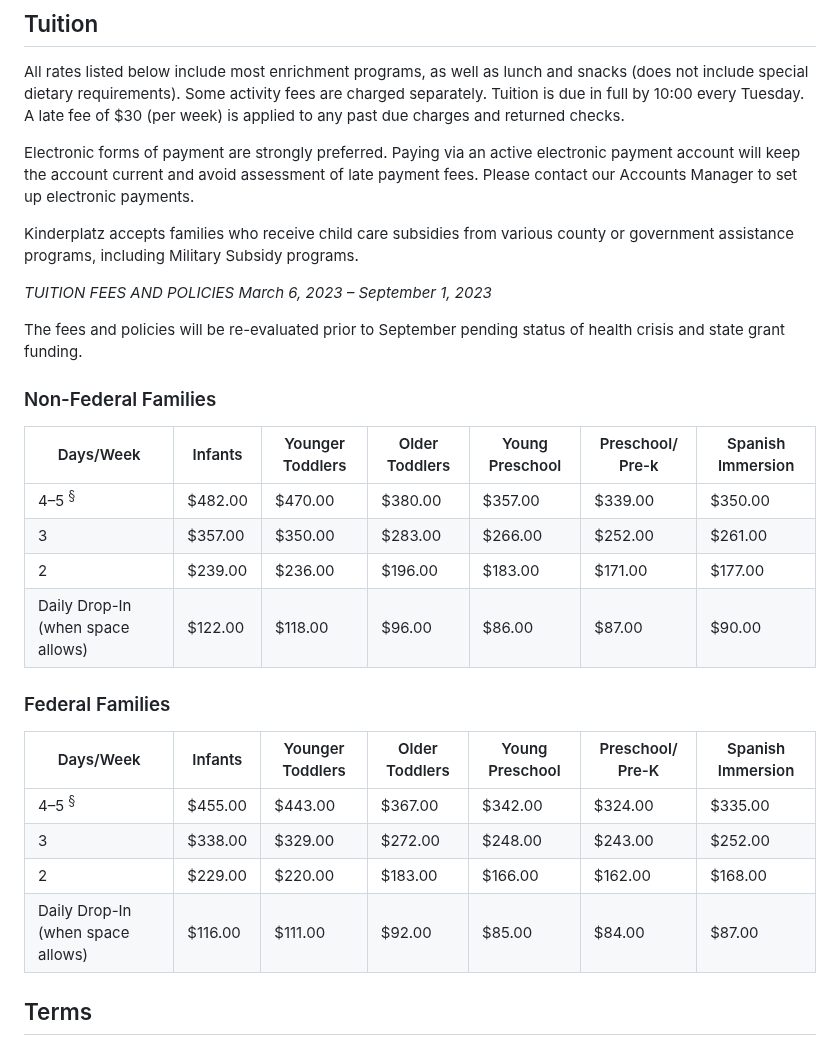
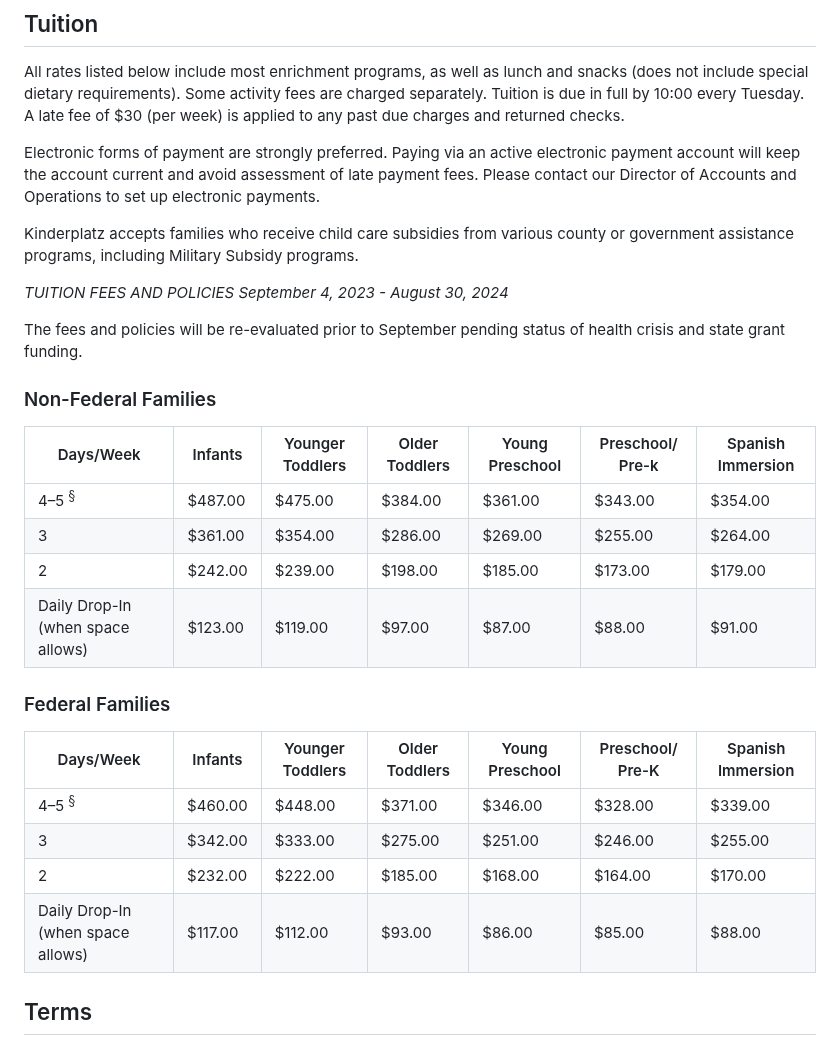
Before and after one commit to OOKB/kinderplatz-api, a Markdown page: content/pages/tuition.md, the part around the change. Drawn GitHub-style.

Commit message:
Update Pages “tuition”

```diff
--- a/content/pages/tuition.md
+++ b/content/pages/tuition.md
@@ -10,11 +10,11 @@ lastmod: 2023-07-17T15:37:49.649Z
 
 All rates listed below include most enrichment programs, as well as lunch and snacks (does not include special dietary requirements). Some activity fees are charged separately. Tuition is due in full by 10:00 every Tuesday. A late fee of $30 (per week) is applied to any past due charges and returned checks.
 
-Electronic forms of payment are strongly preferred. Paying via an active electronic payment account will keep the account current and avoid assessment of late payment fees. Please contact our Accounts Manager to set up electronic payments.
+Electronic forms of payment are strongly preferred. Paying via an active electronic payment account will keep the account current and avoid assessment of late payment fees. Please contact our Director of Accounts and Operations to set up electronic payments.
 
 Kinderplatz accepts families who receive child care subsidies from various county or government assistance programs, including Military Subsidy programs.
 
-*TUITION FEES AND POLICIES March 6, 2023 – September 1, 2023*
+*TUITION FEES AND POLICIES September 4, 2023 - August 30, 2024*
 
 The fees and policies will be re-evaluated prior to September pending status of health crisis and state grant funding.
 
@@ -22,19 +22,19 @@ The fees and policies will be re-evaluated prior to September pending status of
 
 | Days/Week                         | Infants | Younger Toddlers | Older Toddlers | Young Preschool | Preschool/ Pre-k | Spanish Immersion |
 | --------------------------------- | ------- | ---------------- | -------------- | --------------- | ---------------- | ----------------- |
-| 4–5 <sup>§</sup>                  | $482.00 | $470.00          | $380.00        | $357.00         | $339.00          | $350.00           |
-| 3                                 | $357.00 | $350.00          | $283.00        | $266.00         | $252.00          | $261.00           |
-| 2                                 | $239.00 | $236.00          | $196.00        | $183.00         | $171.00          | $177.00           |
-| Daily Drop-In (when space allows) | $122.00 | $118.00          | $96.00         | $86.00          | $87.00           | $90.00            |
+| 4–5 <sup>§</sup>                  | $487.00 | $475.00          | $384.00        | $361.00         | $343.00          | $354.00           |
+| 3                                 | $361.00 | $354.00          | $286.00        | $269.00         | $255.00          | $264.00           |
+| 2                                 | $242.00 | $239.00          | $198.00        | $185.00         | $173.00          | $179.00           |
+| Daily Drop-In (when space allows) | $123.00 | $119.00          | $97.00         | $87.00          | $88.00           | $91.00            |
 
 ### Federal Families
 
 | Days/Week                         | Infants | Younger Toddlers | Older Toddlers | Young Preschool | Preschool/ Pre-K | Spanish Immersion |
 | --------------------------------- | ------- | ---------------- | -------------- | --------------- | ---------------- | ----------------- |
-| 4–5 <sup>§</sup>                  | $455.00 | $443.00          | $367.00        | $342.00         | $324.00          | $335.00           |
-| 3                                 | $338.00 | $329.00          | $272.00        | $248.00         | $243.00          | $252.00           |
-| 2                                 | $229.00 | $220.00          | $183.00        | $166.00         | $162.00          | $168.00           |
-| Daily Drop-In (when space allows) | $116.00 | $111.00          | $92.00         | $85.00          | $84.00           | $87.00            |
+| 4–5 <sup>§</sup>                  | $460.00 | $448.00          | $371.00        | $346.00         | $328.00          | $339.00           |
+| 3                                 | $342.00 | $333.00          | $275.00        | $251.00         | $246.00          | $255.00           |
+| 2                                 | $232.00 | $222.00          | $185.00        | $168.00         | $164.00          | $170.00           |
+| Daily Drop-In (when space allows) | $117.00 | $112.00          | $93.00         | $86.00          | $85.00           | $88.00            |
 
 ## Terms
 
```
